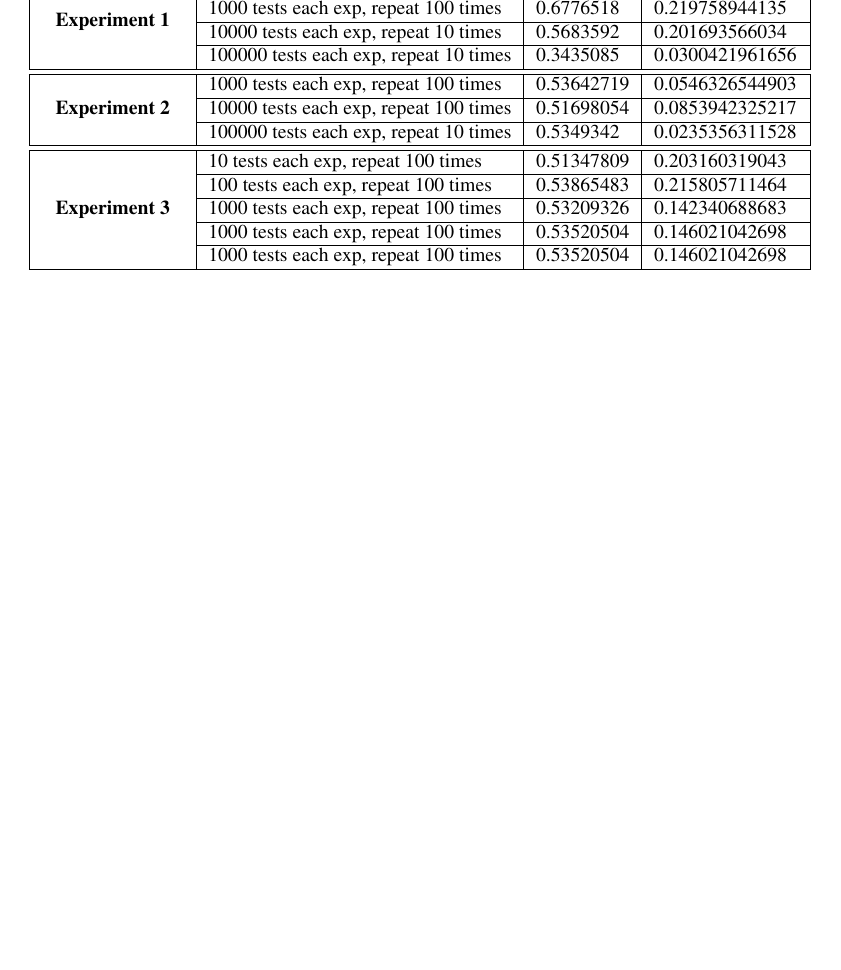
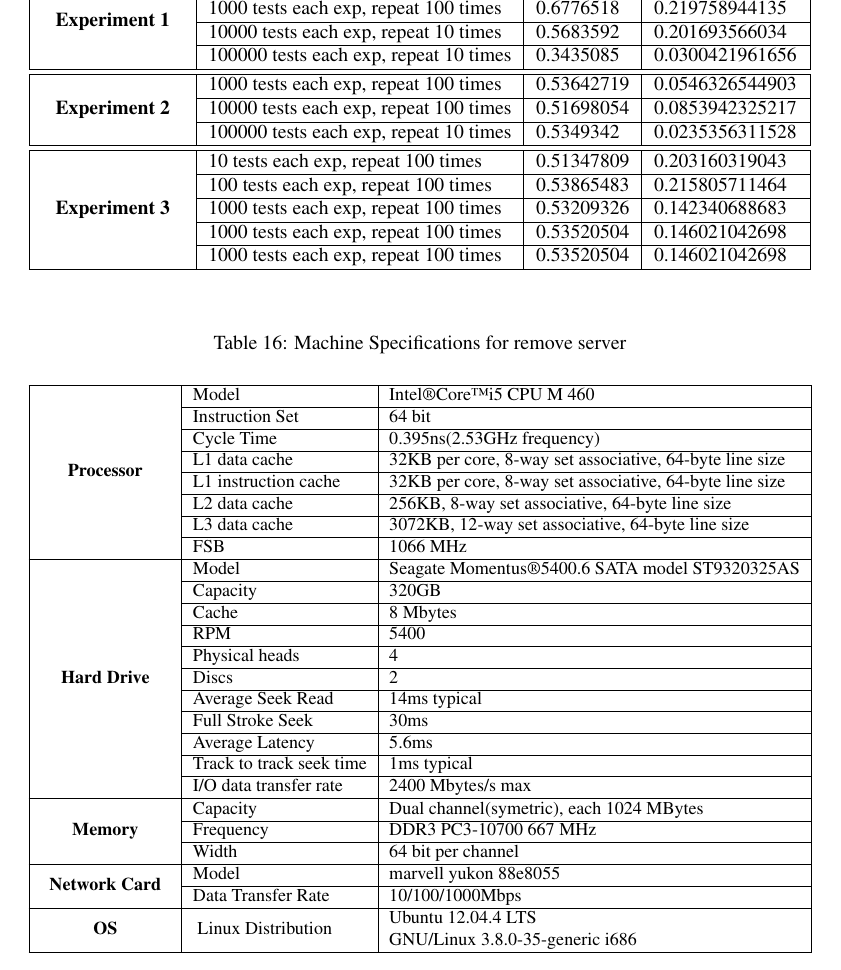
Before and after one commit to qdx/CSE221, a LaTeX document (main.tex): part of page 22 of 23, cut so that both start at the same text, the shorter picture padded with empty space. Compiled offline with pdfLaTeX.

Commit message:
Add table:machine_description_remote @main.tex

```diff
--- a/main.tex
+++ b/main.tex
@@ -948,7 +948,49 @@ Qiheng Wang:
   \end{center}
   \label{table:original_tcp_rrt}
 \end{table}
-
+\begin{table}[h]
+  \caption{Machine Specifications for remove server}
+  \begin{center}
+    \resizebox{\columnwidth}{!}{
+      \begin{tabular}{|>{\centering\arraybackslash\bfseries}m{1in}|l|l|}
+        \hline
+        \multirow{8}{*}{Processor}       & Model                                 & Intel\textregistered Core\texttrademark i5 CPU  M 460          \\ \cline{2-3}
+                                         & Instruction Set                       & 64 bit                                                         \\ \cline{2-3}
+                                         & Cycle Time                            & 0.395ns(2.53GHz frequency)                                     \\ \cline{2-3}
+                                         & L1 data cache                         & 32KB per core, 8-way set associative, 64-byte line size        \\ \cline{2-3}
+                                         & L1 instruction cache                  & 32KB per core, 8-way set associative, 64-byte line size        \\ \cline{2-3}
+                                         & L2 data cache                         & 256KB, 8-way set associative, 64-byte line size              \\ \cline{2-3}
+                                         & L3 data cache                         & 3072KB, 12-way set associative, 64-byte line size              \\ \cline{2-3}
+                                         & FSB                                   & 1066 MHz                                                       \\
+        \hline
+        \multirow{11}{*}{Hard Drive}     & Model                                 & Seagate Momentus\textregistered  5400.6 SATA model ST9320325AS \\ \cline{2-3}
+                                         & Capacity                              & 320GB                                                          \\ \cline{2-3}
+                                         & Cache                                 & 8 Mbytes                                                       \\ \cline{2-3}
+                                         & RPM                                   & 5400                                                           \\ \cline{2-3}
+                                         & Physical heads                        & 4                                                              \\ \cline{2-3}
+                                         & Discs                                 & 2                                                              \\ \cline{2-3}
+                                         & Average Seek Read                     & 14ms typical                                                   \\ \cline{2-3}
+                                         & Full Stroke Seek                      & 30ms                                                           \\ \cline{2-3}
+                                         & Average Latency                       & 5.6ms                                                          \\ \cline{2-3}
+                                         & Track to track seek time              & 1ms typical                                                    \\ \cline{2-3}
+                                         & I/O data transfer rate                & 2400 Mbytes/s max                                               \\
+        \hline
+        \multirow{3}{*}{Memory}          & Capacity                              & Dual channel(symetric), each 1024 MBytes                       \\ \cline{2-3}
+                                         & Frequency                             & DDR3 PC3-10700 667 MHz                                         \\ \cline{2-3}
+                                         & Width                                 & 64 bit per channel                                             \\
+        \hline
+        \multirow{2}{*}{Network Card}    & Model                                 & marvell yukon 88e8055                                          \\ \cline{2-3}
+                                         & Data Transfer Rate                    & 10/100/1000Mbps                                                \\
+        \hline
+        \multicolumn{1}{|>{\bfseries}c|}{\multirow{2}{*}{OS}} & \multirow{2}{*}{ Linux Distribution } & Ubuntu 12.04.4 LTS                        \\
+                                                              & \multicolumn{1}{c|}{}                 & GNU/Linux 3.8.0-35-generic i686           \\
+  % here if use |c| instead of c|, will generate an extra vertical line
+        \hline
+      \end{tabular}
+    } % end of resizebox
+  \end{center}
+  \label{table:machine_description_remote}
+\end{table}
 %-----------------------------------------------------------------------------
 % BIBLIOGRAPHY
 %-----------------------------------------------------------------------------
```
